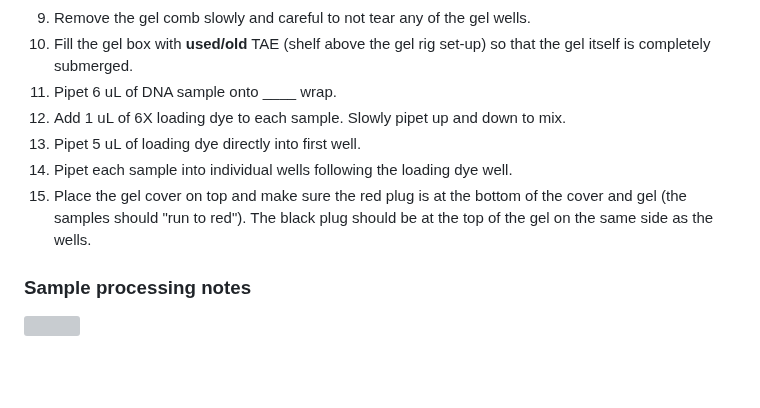
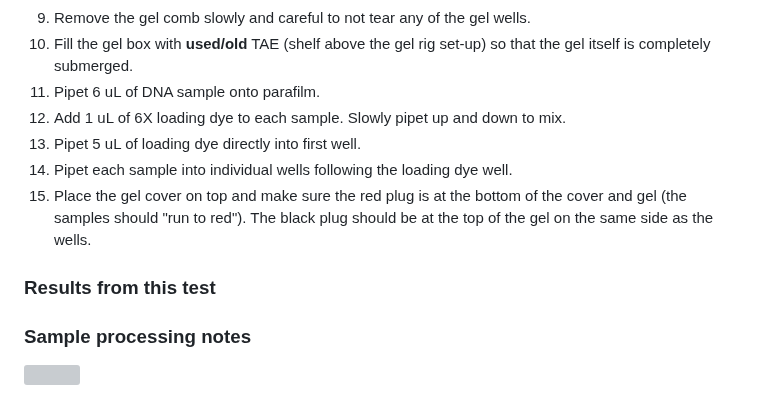
Before and after one commit to emmastrand/GMGI_Notebook, a Markdown page: posts/2023-08-15_Extraction Kit Comparison.md, the part around the change. GitHub-like rendering; blank space fills up the shorter version; grey boxes are pictures that could not be loaded.

Commit message:
ext kit comparison

```diff
--- a/posts/2023-08-15_Extraction Kit Comparison.md
+++ b/posts/2023-08-15_Extraction Kit Comparison.md
@@ -259,12 +259,16 @@ After confirming we do have DNA in our samples, this is to test the quality.
 8. Pour mixture into the gel tray and let cool until the gel hardens.
 9. Remove the gel comb slowly and careful to not tear any of the gel wells.
 10. Fill the gel box with **used/old** TAE (shelf above the gel rig set-up) so that the gel itself is completely submerged.
-11. Pipet 6 uL of DNA sample onto ____ wrap.
+11. Pipet 6 uL of DNA sample onto parafilm.
 12. Add 1 uL of 6X loading dye to each sample. Slowly pipet up and down to mix.
 13. Pipet 5 uL of loading dye directly into first well.
 14. Pipet each sample into individual wells following the loading dye well.
 15. Place the gel cover on top and make sure the red plug is at the bottom of the cover and gel (the samples should "run to red"). The black plug should be at the top of the gel on the same side as the wells.
 
+### Results from this test
+
+
+
 
 ### Sample processing notes
 
```
